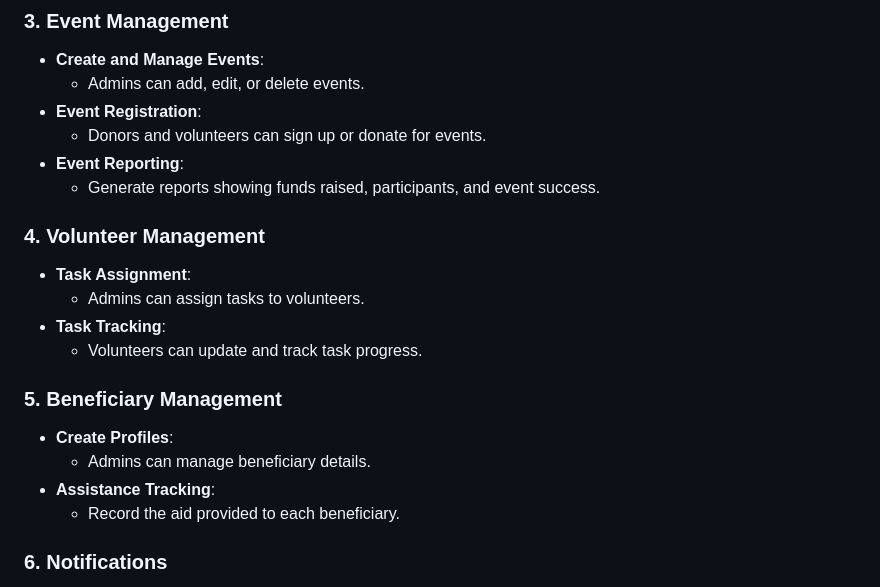
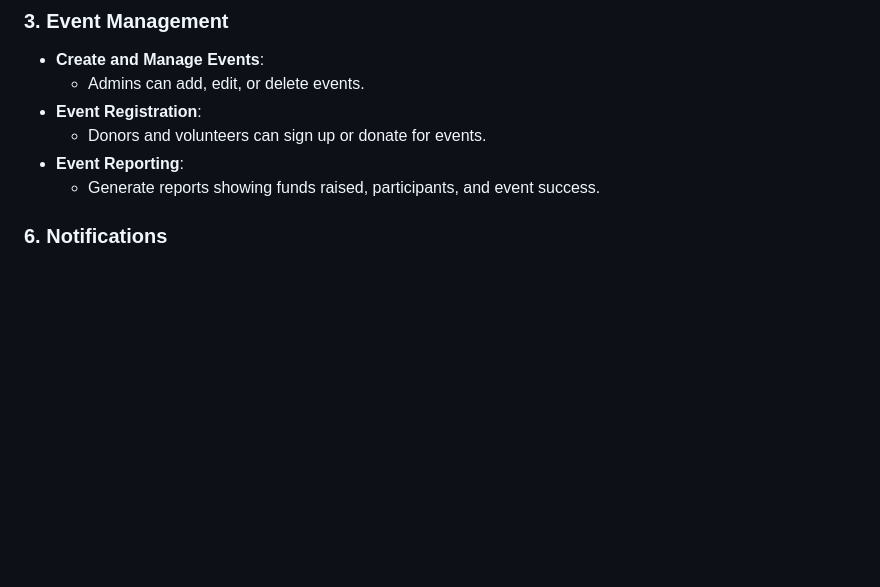
Before and after one commit to motayyabb/flutter, a Markdown page: Project/README.md, the part around the change. GitHub-like rendering; blank space fills up the shorter version.

```diff
--- a/Project/README.md
+++ b/Project/README.md
@@ -50,18 +50,6 @@ The **NGO Management Flutter App** is designed to streamline operations for NGOs
   - Donors and volunteers can sign up or donate for events.
 - **Event Reporting**:
   - Generate reports showing funds raised, participants, and event success.
-
-### **4. Volunteer Management**
-- **Task Assignment**:
-  - Admins can assign tasks to volunteers.
-- **Task Tracking**:
-  - Volunteers can update and track task progress.
-
-### **5. Beneficiary Management**
-- **Create Profiles**:
-  - Admins can manage beneficiary details.
-- **Assistance Tracking**:
-  - Record the aid provided to each beneficiary.
 
 ### **6. Notifications**
 - **Push Notifications**:
```
